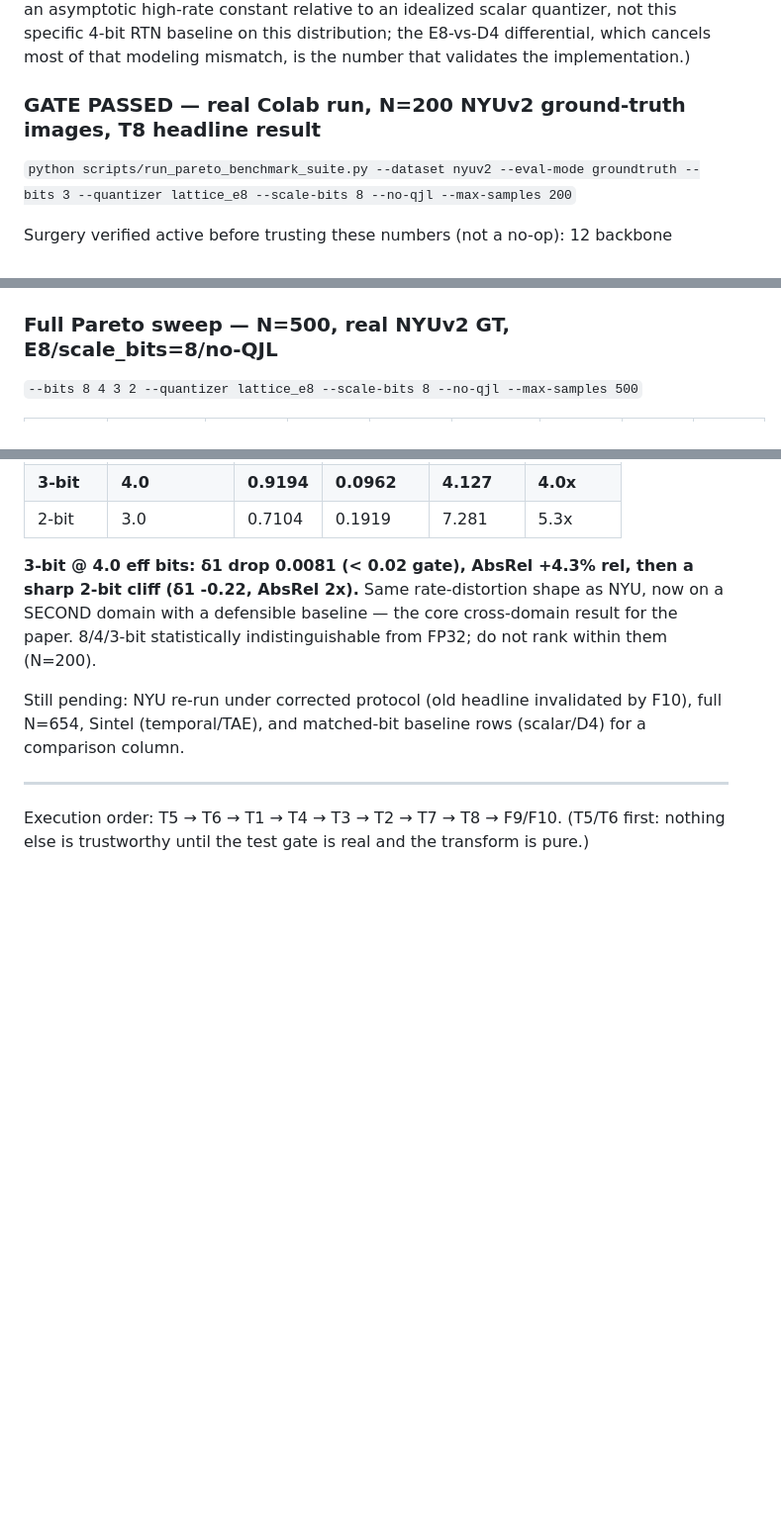
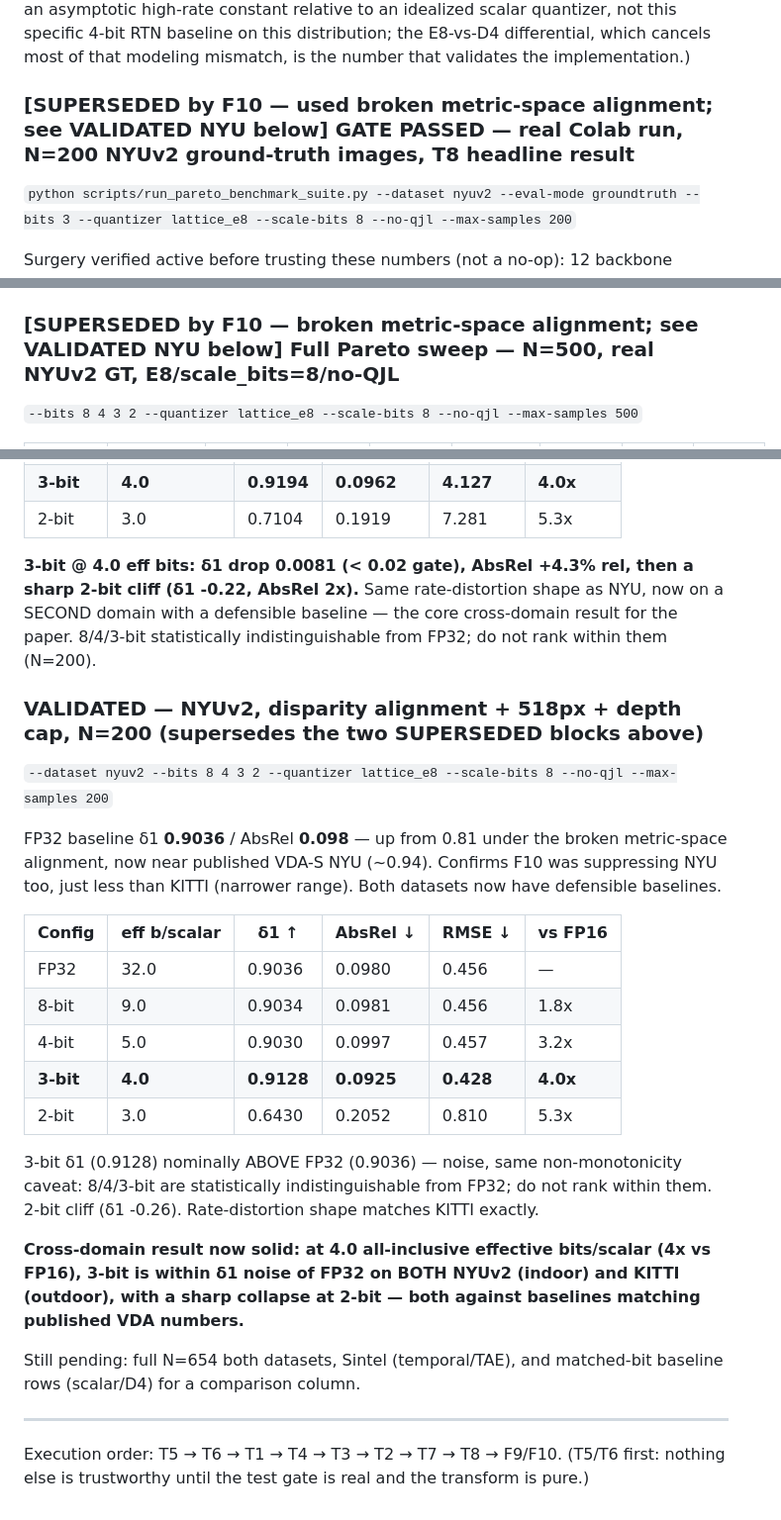
Before and after one commit to anrd30/vdaquant, a Markdown page: docs/optimization_ledger.md, 3 parts joined by grey strips. Shown at 99% size. GitHub-like rendering; blank space fills up the shorter version.

Commit message:
docs: record VALIDATED NYUv2 result (corrected protocol, N=200)
FP32 delta1 0.81 -> 0.9036 under disparity-space alignment (near published
VDA-S ~0.94), confirming F10 suppressed NYU too. 3-bit @ 4.0 eff bits within
delta1 noise of FP32; 2-bit cliff. Matches KITTI shape exactly. Marked the two
old metric-space NYU headline blocks SUPERSEDED. Cross-domain result now solid
on both datasets with defensible baselines.

Co-Authored-By: Claude Opus 4.8 <noreply@anthropic.com>

```diff
--- a/docs/optimization_ledger.md
+++ b/docs/optimization_ledger.md
@@ -228,7 +228,7 @@ quantizer, not this specific 4-bit RTN baseline on this distribution; the
 E8-vs-D4 differential, which cancels most of that modeling mismatch, is the
 number that validates the implementation.)
 
-### GATE PASSED — real Colab run, N=200 NYUv2 ground-truth images, T8 headline result
+### [SUPERSEDED by F10 — used broken metric-space alignment; see VALIDATED NYU below] GATE PASSED — real Colab run, N=200 NYUv2 ground-truth images, T8 headline result
 `python scripts/run_pareto_benchmark_suite.py --dataset nyuv2 --eval-mode groundtruth
 --bits 3 --quantizer lattice_e8 --scale-bits 8 --no-qjl --max-samples 200`
 
@@ -262,7 +262,7 @@ Remaining before treating this as final for publication:
 - Only bits=3 was swept here; run `--bits 8 4 3 2` for the full Pareto curve
   the suite already produces (`generate_pareto_charts`).
 
-### Full Pareto sweep — N=500, real NYUv2 GT, E8/scale_bits=8/no-QJL
+### [SUPERSEDED by F10 — broken metric-space alignment; see VALIDATED NYU below] Full Pareto sweep — N=500, real NYUv2 GT, E8/scale_bits=8/no-QJL
 `--bits 8 4 3 2 --quantizer lattice_e8 --scale-bits 8 --no-qjl --max-samples 500`
 
 | Config | eff b/scalar | δ1 ↑ | δ2 | δ3 | AbsRel ↓ | RMSE ↓ | vs FP32 | vs FP16 |
@@ -361,9 +361,33 @@ now on a SECOND domain with a defensible baseline — the core cross-domain
 result for the paper. 8/4/3-bit statistically indistinguishable from FP32; do
 not rank within them (N=200).
 
-Still pending: NYU re-run under corrected protocol (old headline invalidated by
-F10), full N=654, Sintel (temporal/TAE), and matched-bit baseline rows
-(scalar/D4) for a comparison column.
+### VALIDATED — NYUv2, disparity alignment + 518px + depth cap, N=200 (supersedes the two SUPERSEDED blocks above)
+`--dataset nyuv2 --bits 8 4 3 2 --quantizer lattice_e8 --scale-bits 8 --no-qjl --max-samples 200`
+
+FP32 baseline δ1 **0.9036** / AbsRel **0.098** — up from 0.81 under the broken
+metric-space alignment, now near published VDA-S NYU (~0.94). Confirms F10 was
+suppressing NYU too, just less than KITTI (narrower range). Both datasets now
+have defensible baselines.
+
+| Config | eff b/scalar | δ1 ↑ | AbsRel ↓ | RMSE ↓ | vs FP16 |
+|---|---|---|---|---|---|
+| FP32 | 32.0 | 0.9036 | 0.0980 | 0.456 | — |
+| 8-bit | 9.0 | 0.9034 | 0.0981 | 0.456 | 1.8x |
+| 4-bit | 5.0 | 0.9030 | 0.0997 | 0.457 | 3.2x |
+| **3-bit** | **4.0** | **0.9128** | **0.0925** | **0.428** | **4.0x** |
+| 2-bit | 3.0 | 0.6430 | 0.2052 | 0.810 | 5.3x |
+
+3-bit δ1 (0.9128) nominally ABOVE FP32 (0.9036) — noise, same non-monotonicity
+caveat: 8/4/3-bit are statistically indistinguishable from FP32; do not rank
+within them. 2-bit cliff (δ1 -0.26). Rate-distortion shape matches KITTI exactly.
+
+**Cross-domain result now solid: at 4.0 all-inclusive effective bits/scalar (4x
+vs FP16), 3-bit is within δ1 noise of FP32 on BOTH NYUv2 (indoor) and KITTI
+(outdoor), with a sharp collapse at 2-bit — both against baselines matching
+published VDA numbers.**
+
+Still pending: full N=654 both datasets, Sintel (temporal/TAE), and matched-bit
+baseline rows (scalar/D4) for a comparison column.
 
 ---
 
```
